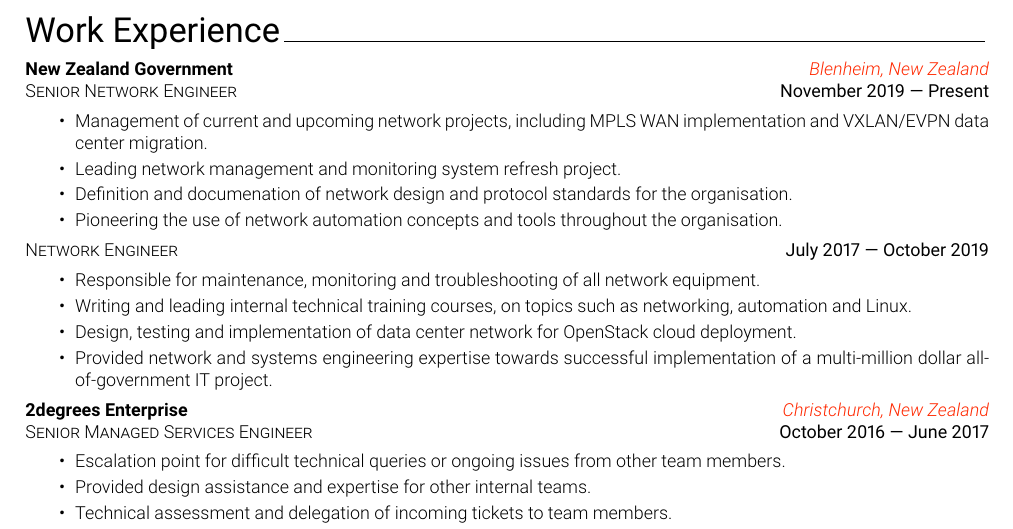
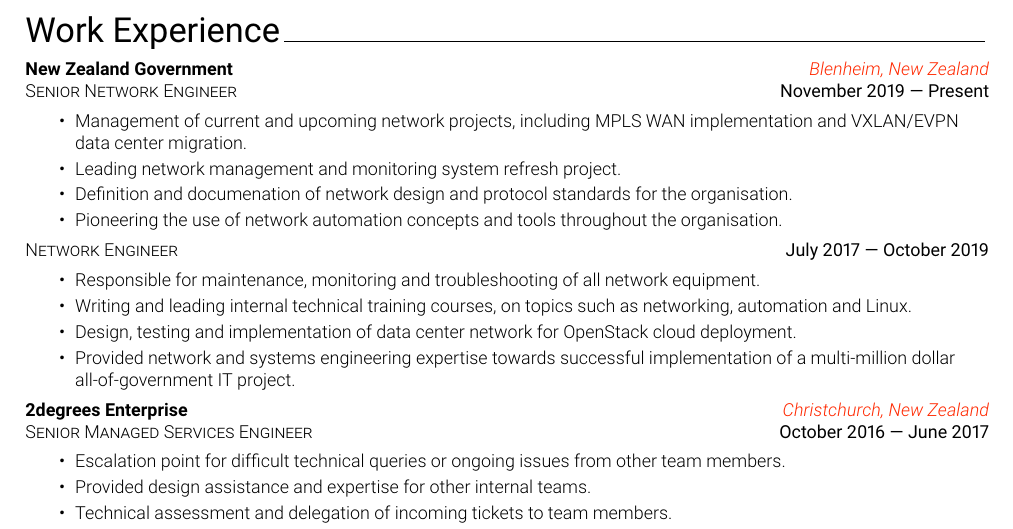
Before and after one commit to mwadman/CV, a LaTeX CV (MichaelWadman_CV.tex, which reads cv/3-Experience.tex): part of page 1 of 2, cut so that both start at the same text. Compiled offline with pdfLaTeX.

Commit message:
Adding line breaks to long experience lines

```diff
--- a/cv/3-Experience.tex
+++ b/cv/3-Experience.tex
@@ -3,7 +3,7 @@
 \employerandlocation{New Zealand Government}{Blenheim, New Zealand}
 \positionanddates{Senior Network Engineer}{November 2019 --- Present}
 \bulletedlist{%
-        \item {Management of current and upcoming network projects, including MPLS WAN implementation and VXLAN/EVPN data center migration.}
+        \item {Management of current and upcoming network projects, including MPLS WAN implementation and VXLAN/EVPN\\ data center migration.}
         \item {Leading network management and monitoring system refresh project.}
         \item {Definition and documenation of network design and protocol standards for the organisation.}
         \item {Pioneering the use of network automation concepts and tools throughout the organisation.}
@@ -13,7 +13,7 @@
         \item {Responsible for maintenance, monitoring and troubleshooting of all network equipment.}
         \item {Writing and leading internal technical training courses, on topics such as networking, automation and Linux.}
         \item {Design, testing and implementation of data center network for OpenStack cloud deployment.}
-        \item {Provided network and systems engineering expertise towards successful implementation of a multi-million dollar all-of-government IT project.}
+        \item {Provided network and systems engineering expertise towards successful implementation of a multi-million dollar\\ all-of-government IT project.}
 }
 \employerandlocation{2degrees Enterprise}{Christchurch, New Zealand}
 \positionanddates{Senior Managed Services Engineer}{October 2016 --- June 2017}
```
